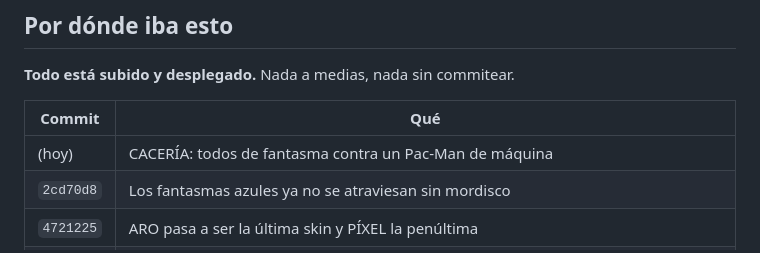
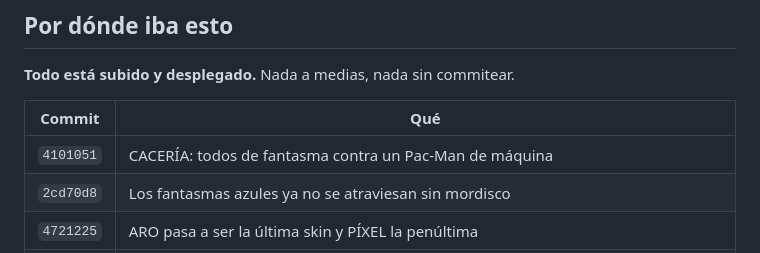
Before and after one commit to iambraightondev/pacman-topmundial, a Markdown page: PENDIENTE.md, the part around the change. Drawn GitHub-style.

Commit message:
Apunta en PENDIENTE el commit de la sesion
Co-Authored-By: Claude Fable 5.1 <noreply@anthropic.com>
Claude-Session: https://claude.ai/code/session_01SpciqJ4zHM5xPQh39vcBBs

```diff
--- a/PENDIENTE.md
+++ b/PENDIENTE.md
@@ -65,7 +65,7 @@ Regenerarla cuando se toque el README o se enseñe el juego a alguien.
 
 | Commit | Qué |
 |---|---|
-| (hoy) | CACERÍA: todos de fantasma contra un Pac-Man de máquina |
+| `4101051` | CACERÍA: todos de fantasma contra un Pac-Man de máquina |
 | `2cd70d8` | Los fantasmas azules ya no se atraviesan sin mordisco |
 | `4721225` | ARO pasa a ser la última skin y PÍXEL la penúltima |
 | `11104fb` | Devuelve la rejilla a la skin PÍXEL, ahora dibujada a propósito |
```
